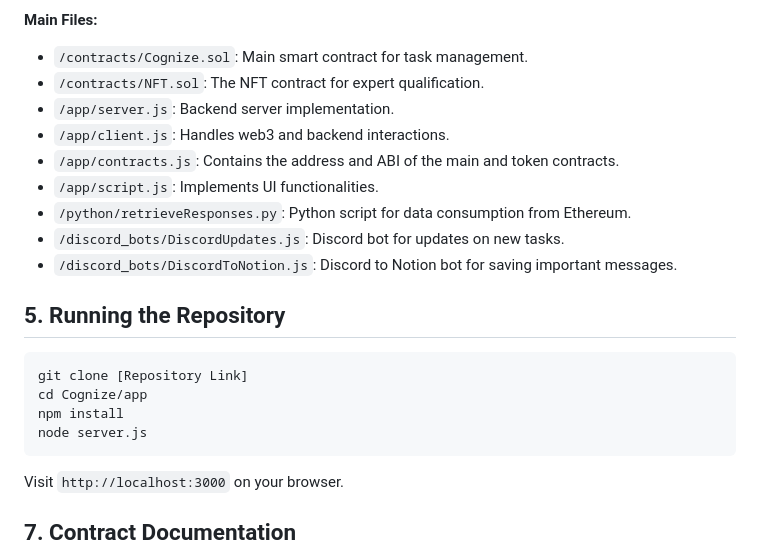
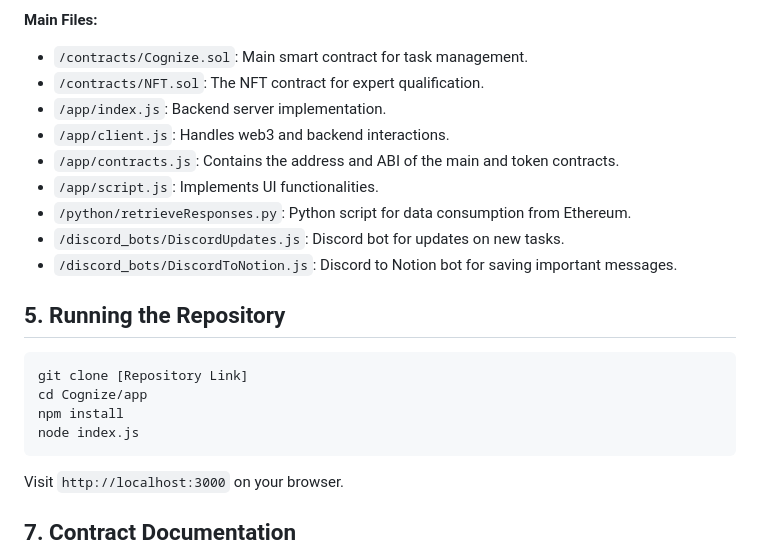
Before and after one commit to haailabs/Cognize, a Markdown page: README.md, the part around the change. GitHub-like rendering.

````diff
--- a/README.md
+++ b/README.md
@@ -27,7 +27,7 @@ As large language models become increasingly prevalent, the significance of veri
 **Main Files:**
 - `/contracts/Cognize.sol`: Main smart contract for task management.
 - `/contracts/NFT.sol`: The NFT contract for expert qualification.
-- `/app/server.js`: Backend server implementation.
+- `/app/index.js`: Backend server implementation.
 - `/app/client.js`: Handles web3 and backend interactions.
 - `/app/contracts.js`: Contains the address and ABI of the main and token contracts.
 - `/app/script.js`: Implements UI functionalities.
@@ -41,7 +41,7 @@ As large language models become increasingly prevalent, the significance of veri
 git clone [Repository Link]
 cd Cognize/app
 npm install
-node server.js
+node index.js
 ```
 Visit `http://localhost:3000` on your browser.
 
````
